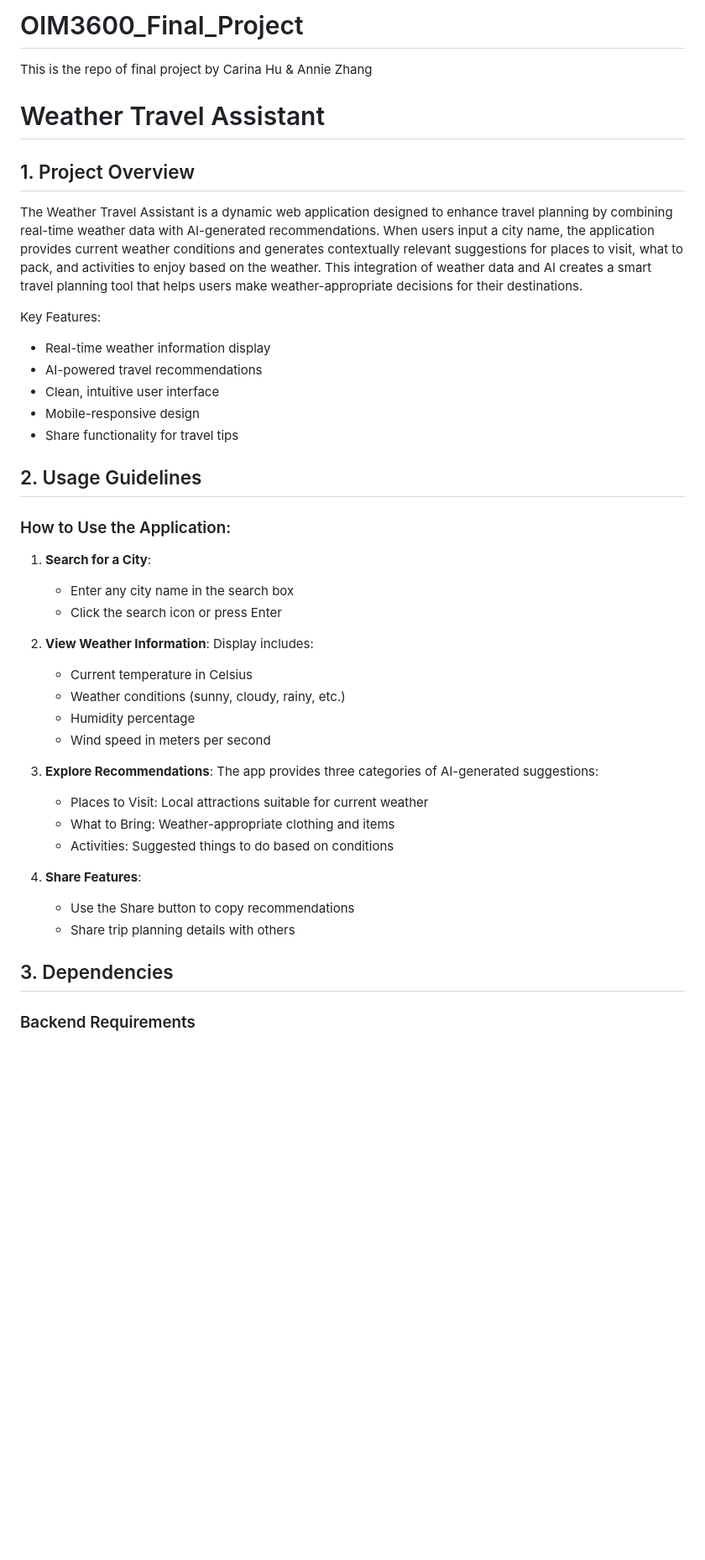
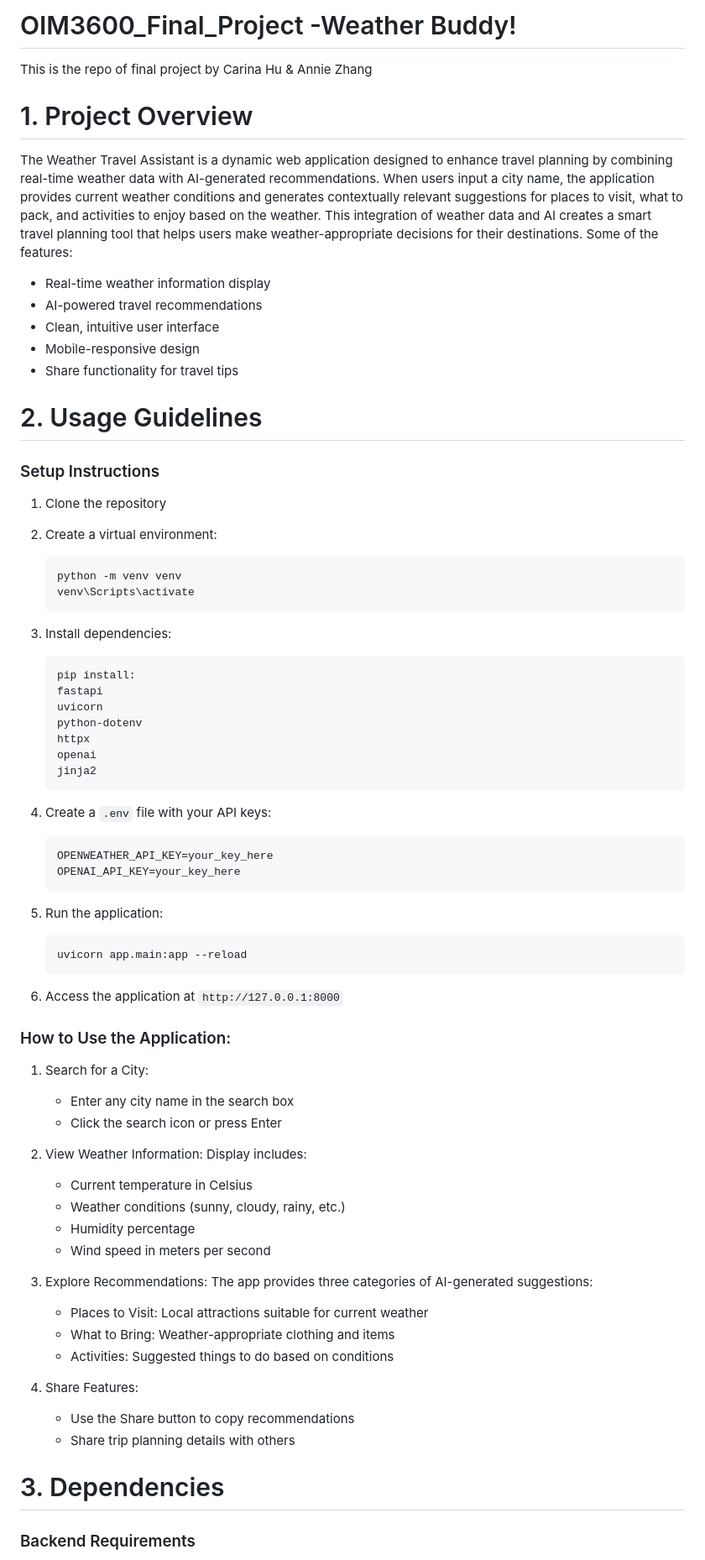
Before and after one commit to xhu2003/OIM3600_Final_Project, a Markdown page: README.md, the part around one of its changes. Shown at 84% size. GitHub-like rendering; blank space fills up the shorter version.

````diff
--- a/README.md
+++ b/README.md
@@ -1,41 +1,69 @@
-# OIM3600_Final_Project
+# OIM3600_Final_Project -Weather Buddy!
  This is the repo of final project by Carina Hu & Annie Zhang
 
 
-# Weather Travel Assistant
-
-## 1. Project Overview
+# 1. Project Overview
 The Weather Travel Assistant is a dynamic web application designed to enhance travel planning by combining real-time weather data with AI-generated recommendations. When users input a city name, the application provides current weather conditions and generates contextually relevant suggestions for places to visit, what to pack, and activities to enjoy based on the weather. This integration of weather data and AI creates a smart travel planning tool that helps users make weather-appropriate decisions for their destinations.
-
-Key Features:
+Some of the features:
 - Real-time weather information display
 - AI-powered travel recommendations
 - Clean, intuitive user interface
 - Mobile-responsive design
 - Share functionality for travel tips
 
-## 2. Usage Guidelines
+# 2. Usage Guidelines
+
+### Setup Instructions
+1. Clone the repository
+2. Create a virtual environment:
+   ```
+   python -m venv venv
+   venv\Scripts\activate
+   ```
+
+3. Install dependencies:
+   ```
+   pip install:
+   fastapi
+   uvicorn
+   python-dotenv
+   httpx
+   openai
+   jinja2
+   ```
+
+4. Create a `.env` file with your API keys:
+   ```
+   OPENWEATHER_API_KEY=your_key_here
+   OPENAI_API_KEY=your_key_here
+   ```
+5. Run the application:
+   ```
+   uvicorn app.main:app --reload
+   ```
+6. Access the application at `http://127.0.0.1:8000`
+
 ### How to Use the Application:
-1. **Search for a City**:
+1. Search for a City:
    - Enter any city name in the search box
    - Click the search icon or press Enter
 
-2. **View Weather Information**:
+2. View Weather Information:
    Display includes:
    - Current temperature in Celsius
    - Weather conditions (sunny, cloudy, rainy, etc.)
    - Humidity percentage
    - Wind speed in meters per second
 
-3. **Explore Recommendations**:
+3. Explore Recommendations:
    The app provides three categories of AI-generated suggestions:
    - Places to Visit: Local attractions suitable for current weather
    - What to Bring: Weather-appropriate clothing and items
    - Activities: Suggested things to do based on conditions
 
-4. **Share Features**:
+4. Share Features:
    - Use the Share button to copy recommendations
    - Share trip planning details with others
 
-## 3. Dependencies
+# 3. Dependencies
 ### Backend Requirements
````
Also changed, not shown: other parts of README.md (+26 -54 lines).
